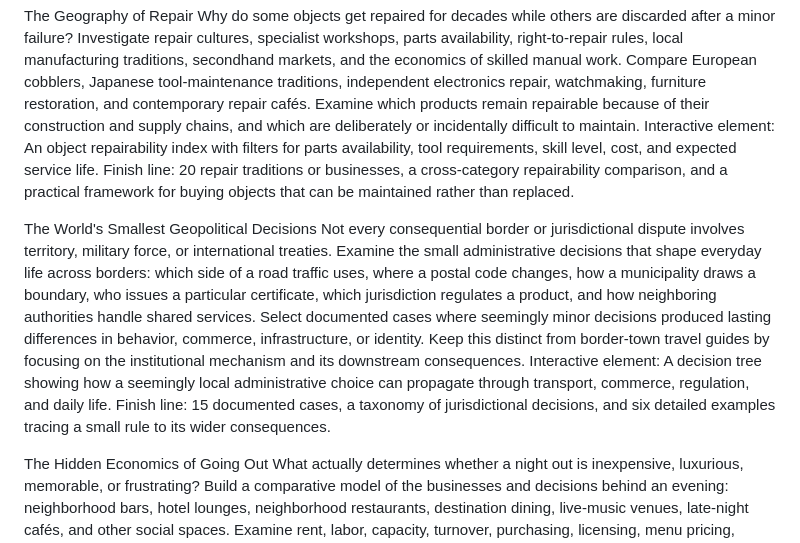
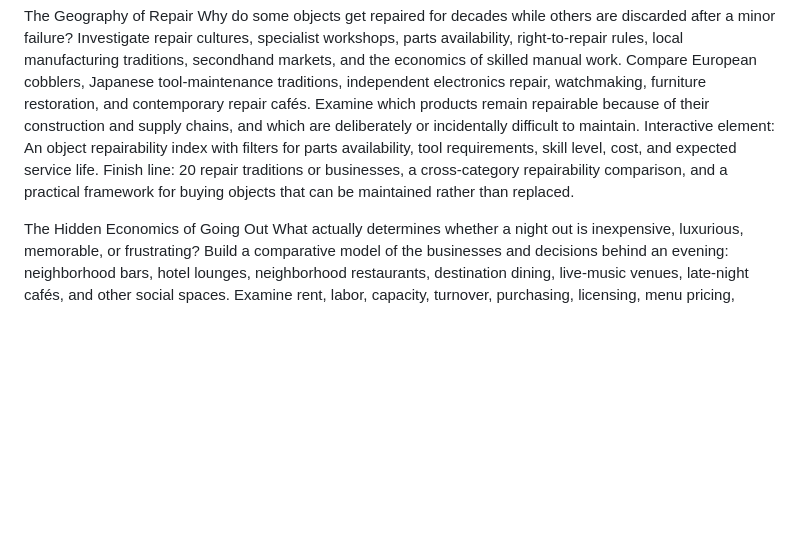
Before and after one commit to nickcarbone/nickcarbone.github.io, a Markdown page: daily/_desk/QUEUE.md, the part around the change. Rendered like a GitHub page; blank space fills up the shorter version.

Commit message:
Delete geopolitical decisions section from QUEUE.md
Removed section on 'The World's Smallest Geopolitical Decisions' from QUEUE.md.

```diff
--- a/daily/_desk/QUEUE.md
+++ b/daily/_desk/QUEUE.md
@@ -275,11 +275,6 @@ Why do some objects get repaired for decades while others are discarded after a
 Interactive element: An object repairability index with filters for parts availability, tool requirements, skill level, cost, and expected service life.
 Finish line: 20 repair traditions or businesses, a cross-category repairability comparison, and a practical framework for buying objects that can be maintained rather than replaced.
 
-The World's Smallest Geopolitical Decisions
-Not every consequential border or jurisdictional dispute involves territory, military force, or international treaties. Examine the small administrative decisions that shape everyday life across borders: which side of a road traffic uses, where a postal code changes, how a municipality draws a boundary, who issues a particular certificate, which jurisdiction regulates a product, and how neighboring authorities handle shared services. Select documented cases where seemingly minor decisions produced lasting differences in behavior, commerce, infrastructure, or identity. Keep this distinct from border-town travel guides by focusing on the institutional mechanism and its downstream consequences.
-Interactive element: A decision tree showing how a seemingly local administrative choice can propagate through transport, commerce, regulation, and daily life.
-Finish line: 15 documented cases, a taxonomy of jurisdictional decisions, and six detailed examples tracing a small rule to its wider consequences.
-
 The Hidden Economics of Going Out
 What actually determines whether a night out is inexpensive, luxurious, memorable, or frustrating? Build a comparative model of the businesses and decisions behind an evening: neighborhood bars, hotel lounges, neighborhood restaurants, destination dining, live-music venues, late-night cafés, and other social spaces. Examine rent, labor, capacity, turnover, purchasing, licensing, menu pricing, location, and the trade-offs between atmosphere and profitability. Compare the economics of a packed neighborhood bar with those of a low-volume luxury lounge, and show why the highest-priced venue is not necessarily the most profitable.
 Interactive element: A venue economics simulator where users adjust rent, staffing, average spend, occupancy, opening hours, and customer turnover to see the effects on revenue and operating margin.
```
